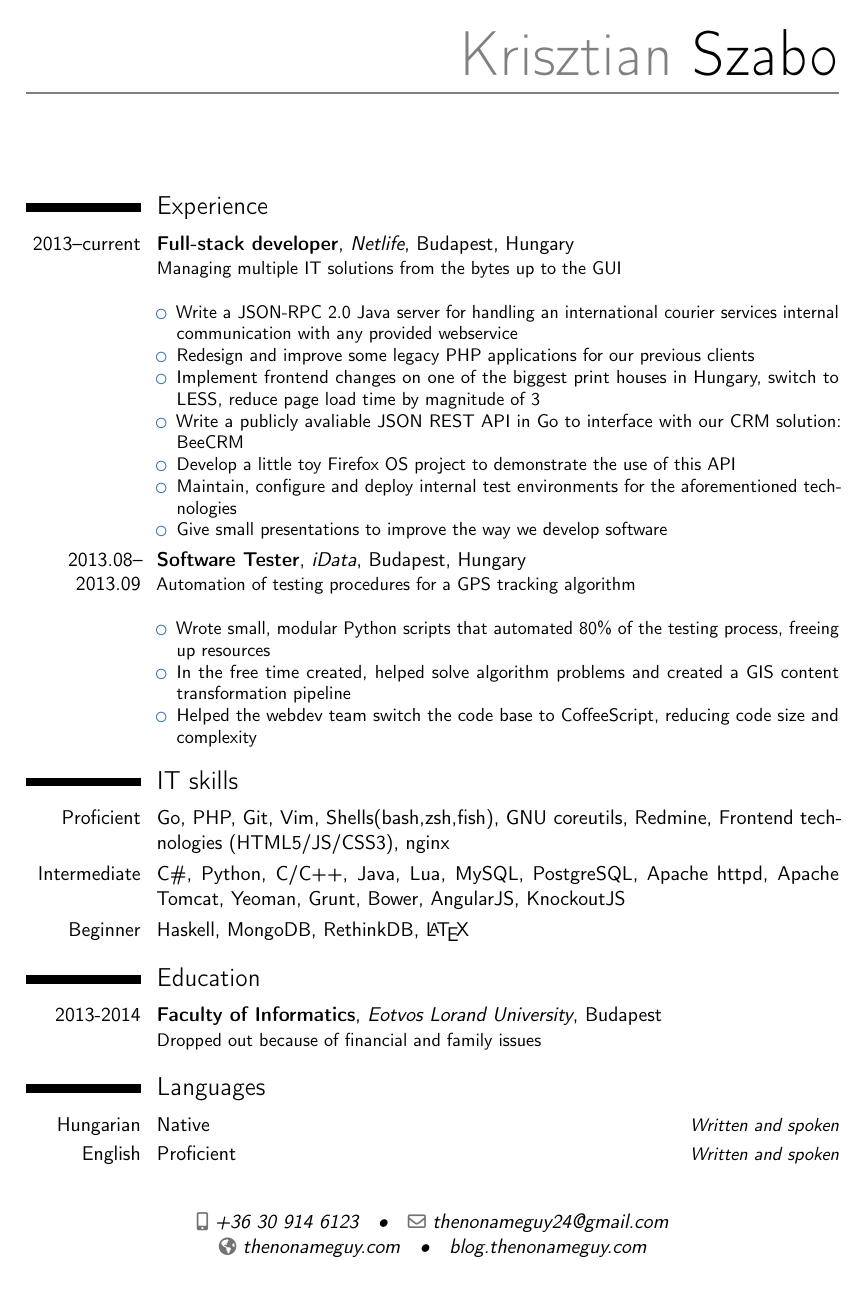
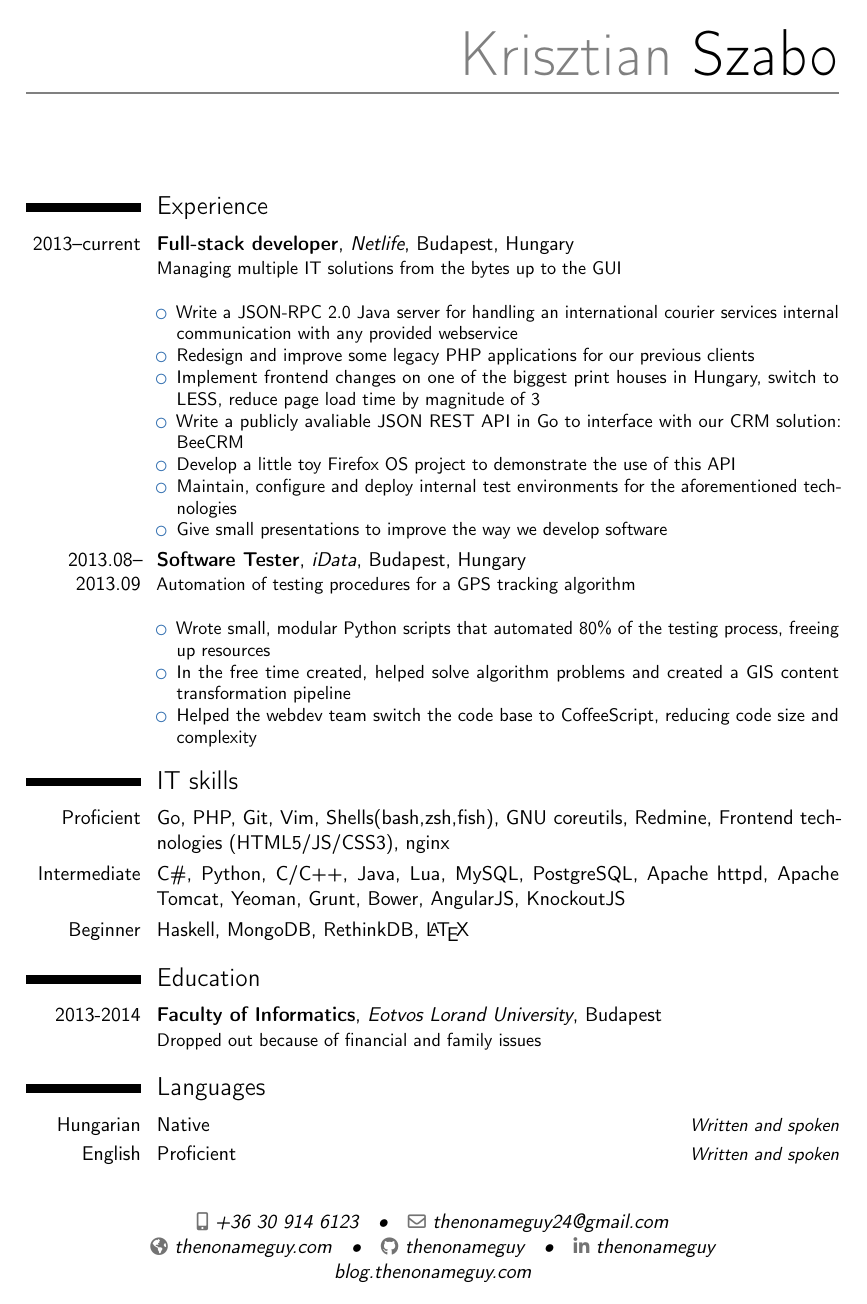
Before and after one commit to thenonameguy/cv, a LaTeX CV (cv.tex): page 1 of 2. Compiled offline with pdfLaTeX.

Commit message:
Added social links (github,linkedin)

```diff
--- a/cv.tex
+++ b/cv.tex
@@ -28,6 +28,8 @@
 \mobile{+36 30 914 6123}                     % optional, remove / comment the line if not wanted
 \email{thenonameguy24@gmail.com}                          % optional, remove / comment the line if not wanted
 \homepage{thenonameguy.com}                    % optional, remove / comment the line if not wanted
+\social[github]{thenonameguy}                    % optional, remove / comment the line if not wanted
+\social[linkedin]{thenonameguy}                    % optional, remove / comment the line if not wanted
 \extrainfo{{\href{http://blog.thenonameguy.com}{blog.thenonameguy.com}}}            % optional, remove / comment the line if not wanted
 %\quote{The quieter you become, the more you are able to hear...}                            % optional, remove / comment the line if not wanted
 
```
